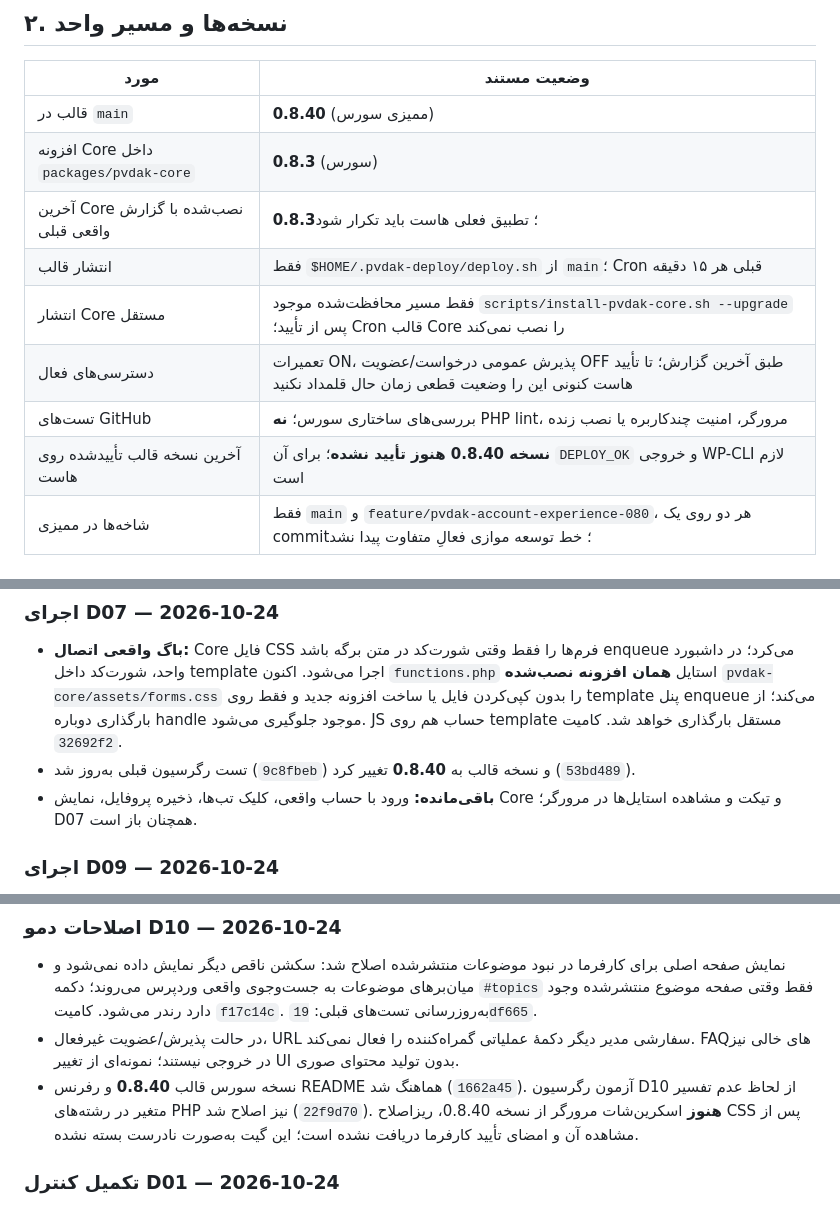
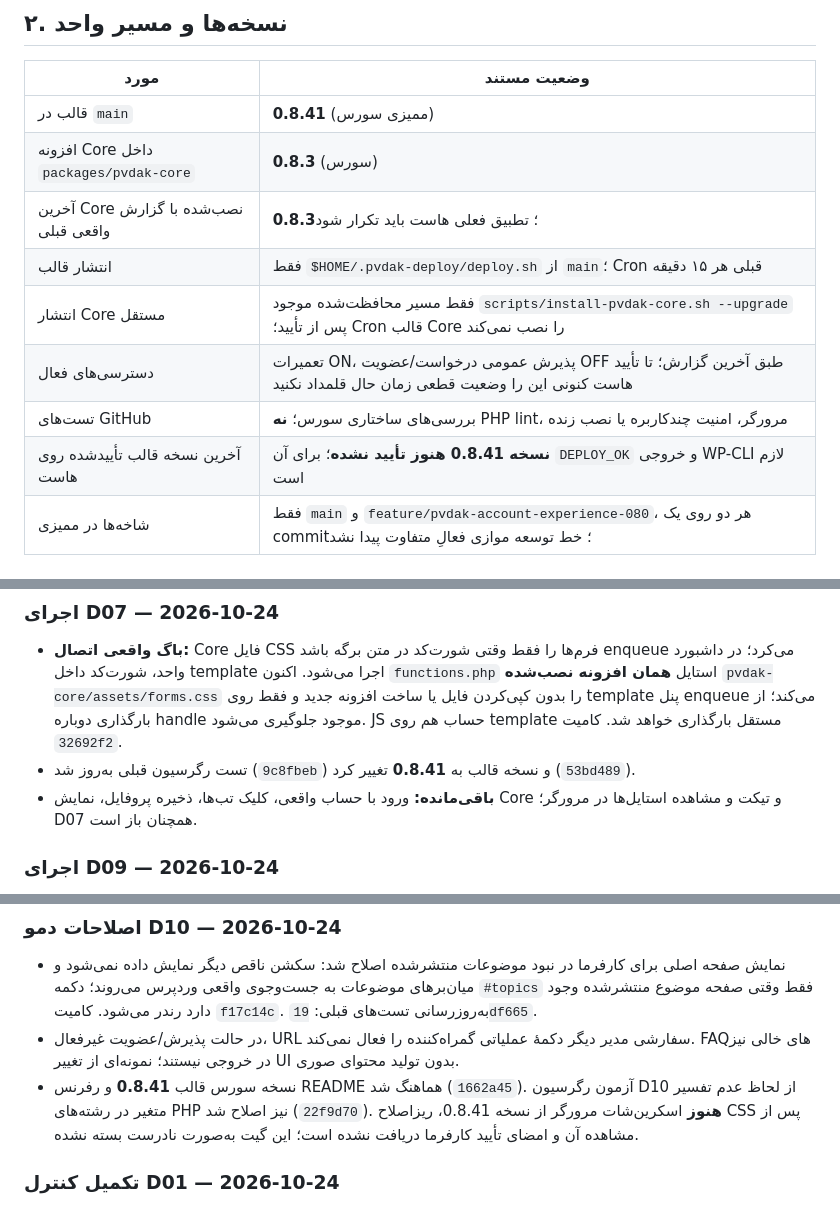
Before and after one commit to hhhhesam1376-byte/pvdakcom, a Markdown page: docs/PROJECT_LOG.md, 3 parts joined by grey strips. Rendered like a GitHub page.

```diff
--- a/docs/PROJECT_LOG.md
+++ b/docs/PROJECT_LOG.md
@@ -14,14 +14,14 @@
 ## ۲. نسخه‌ها و مسیر واحد
 | مورد | وضعیت مستند |
 |---|---|
-| قالب در `main` | **0.8.40** (ممیزی سورس) |
+| قالب در `main` | **0.8.41** (ممیزی سورس) |
 | افزونه Core داخل `packages/pvdak-core` | **0.8.3** (سورس) |
 | آخرین Core نصب‌شده با گزارش واقعی قبلی | **0.8.3**؛ تطبیق فعلی هاست باید تکرار شود |
 | انتشار قالب | فقط `$HOME/.pvdak-deploy/deploy.sh` از `main`؛ Cron قبلی هر ۱۵ دقیقه |
 | انتشار Core مستقل | فقط مسیر محافظت‌شده موجود `scripts/install-pvdak-core.sh --upgrade` پس از تأیید؛ Cron قالب Core را نصب نمی‌کند |
 | دسترسی‌های فعال | تعمیرات ON، پذیرش عمومی درخواست/عضویت OFF طبق آخرین گزارش؛ تا تأیید هاست کنونی این را وضعیت قطعی زمان حال قلمداد نکنید |
 | تست‌های GitHub | بررسی‌های ساختاری سورس؛ **نه** PHP lint، مرورگر، امنیت چندکاربره یا نصب زنده |
-| آخرین نسخه قالب تأییدشده روی هاست | **نسخه 0.8.40 هنوز تأیید نشده**؛ برای آن `DEPLOY_OK` و خروجی WP-CLI لازم است |
+| آخرین نسخه قالب تأییدشده روی هاست | **نسخه 0.8.41 هنوز تأیید نشده**؛ برای آن `DEPLOY_OK` و خروجی WP-CLI لازم است |
 | شاخه‌ها در ممیزی | فقط `main` و `feature/pvdak-account-experience-080`، هر دو روی یک commit؛ خط توسعه موازی فعالِ متفاوت پیدا نشد |
 
 ## ۳. ممیزی تکرار و فایل‌بندی — نتیجه 2026-10-24
@@ -104,7 +104,7 @@
 
 ### اجرای D07 — 2026-10-24
 - **باگ واقعی اتصال:** Core فایل CSS فرم‌ها را فقط وقتی شورت‌کد در متن برگه باشد enqueue می‌کرد؛ در داشبورد واحد، شورت‌کد داخل template اجرا می‌شود. اکنون `functions.php` استایل **همان افزونه نصب‌شده** `pvdak-core/assets/forms.css` را بدون کپی‌کردن فایل یا ساخت افزونه جدید و فقط روی template پنل enqueue می‌کند؛ از بارگذاری دوباره handle موجود جلوگیری می‌شود. JS حساب هم روی template مستقل بارگذاری خواهد شد. کامیت `32692f2`.
-- تست رگرسیون قبلی به‌روز شد (`9c8fbeb`) و نسخه قالب به **0.8.40** تغییر کرد (`53bd489`).
+- تست رگرسیون قبلی به‌روز شد (`9c8fbeb`) و نسخه قالب به **0.8.41** تغییر کرد (`53bd489`).
 - **باقی‌مانده:** ورود با حساب واقعی، کلیک تب‌ها، ذخیره پروفایل، نمایش Core و تیکت و مشاهده استایل‌ها در مرورگر؛ D07 همچنان باز است.
 
 ### اجرای D09 — 2026-10-24
@@ -134,7 +134,7 @@
 ### اصلاحات دمو D10 — 2026-10-24
 - نمایش صفحه اصلی برای کارفرما در نبود موضوعات منتشرشده اصلاح شد: سکشن ناقص دیگر نمایش داده نمی‌شود و میان‌برهای موضوعات به جست‌وجوی واقعی وردپرس می‌روند؛ دکمه `#topics` فقط وقتی صفحه موضوع منتشرشده وجود دارد رندر می‌شود. کامیت `f17c14c`. به‌روزرسانی تست‌های قبلی: `19df665`.
 - در حالت پذیرش/عضویت غیرفعال، URL سفارشی مدیر دیگر دکمهٔ عملیاتی گمراه‌کننده را فعال نمی‌کند. FAQهای خالی نیز در خروجی نیستند؛ نمونه‌ای از تغییر UI بدون تولید محتوای صوری.
-- نسخه سورس قالب **0.8.40** و رفرنس README هماهنگ شد (`1662a45`). آزمون رگرسیون D10 از لحاظ عدم تفسیر متغیر در رشته‌های PHP نیز اصلاح شد (`22f9d70`). **هنوز** اسکرین‌شات مرورگر از نسخه 0.8.40، ریزاصلاح CSS پس از مشاهده آن و امضای تأیید کارفرما دریافت نشده است؛ این گیت به‌صورت نادرست بسته نشده.
+- نسخه سورس قالب **0.8.41** و رفرنس README هماهنگ شد (`1662a45`). آزمون رگرسیون D10 از لحاظ عدم تفسیر متغیر در رشته‌های PHP نیز اصلاح شد (`22f9d70`). **هنوز** اسکرین‌شات مرورگر از نسخه 0.8.41، ریزاصلاح CSS پس از مشاهده آن و امضای تأیید کارفرما دریافت نشده است؛ این گیت به‌صورت نادرست بسته نشده.
 
 ### تکمیل کنترل D01 — 2026-10-24
 - علاوه بر مقایسه SHA ثبت‌شده با ref دریافت‌شده، تست موجود `scripts/pvdak-status.sh --test` اکنون **۷ فایل حیاتی واقعی نصب‌شده** را بایت‌به‌بایت با همان کامیت Git مقایسه می‌کند؛ نبود فایل یا Git object به‌صورت FAIL گزارش می‌شود. تغییر بدون ساخت اسکریپت انتشار جدید: `72b2f68` و اصلاح fail-closed: `43cf106`.
```
Also changed, not shown: other parts of docs/PROJECT_LOG.md (+12 -5 lines).
